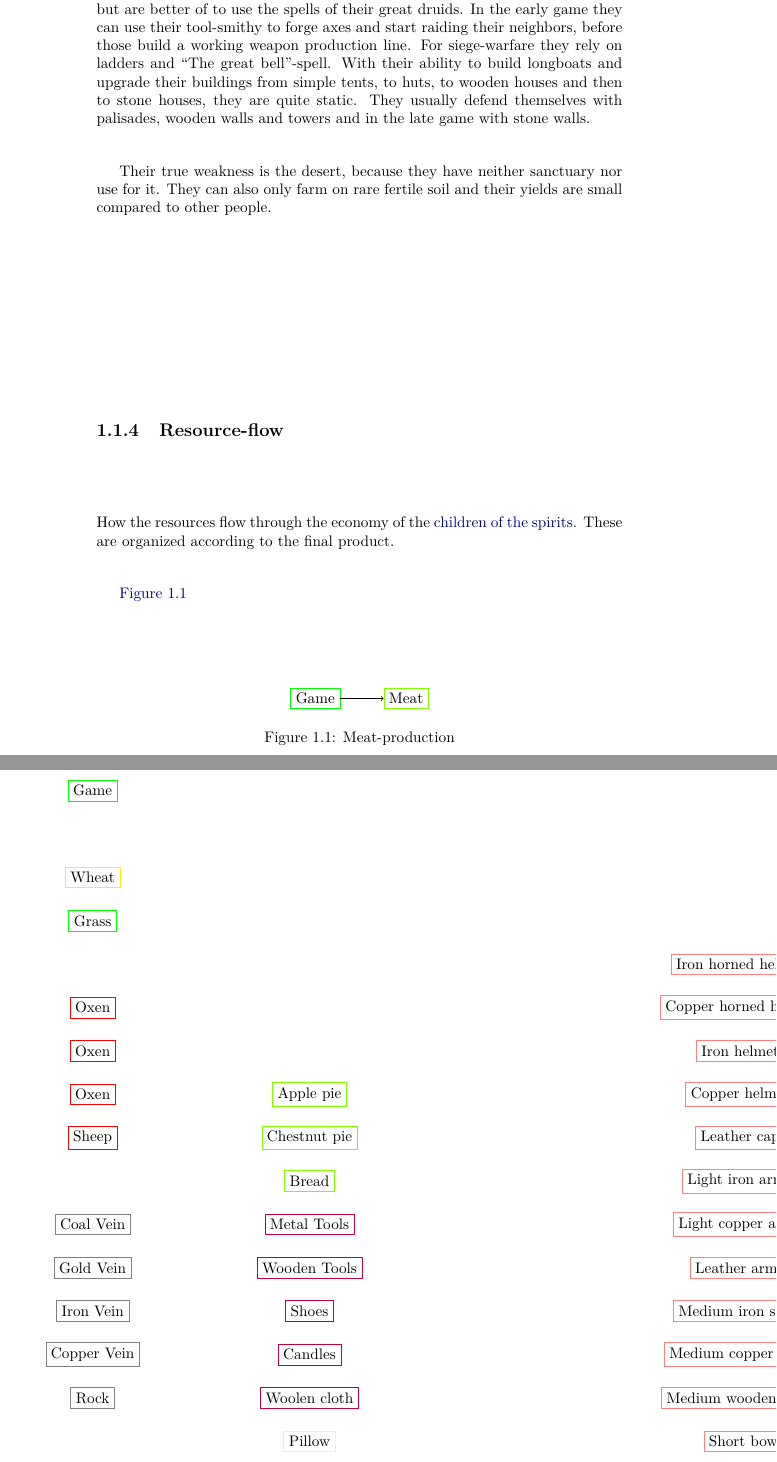
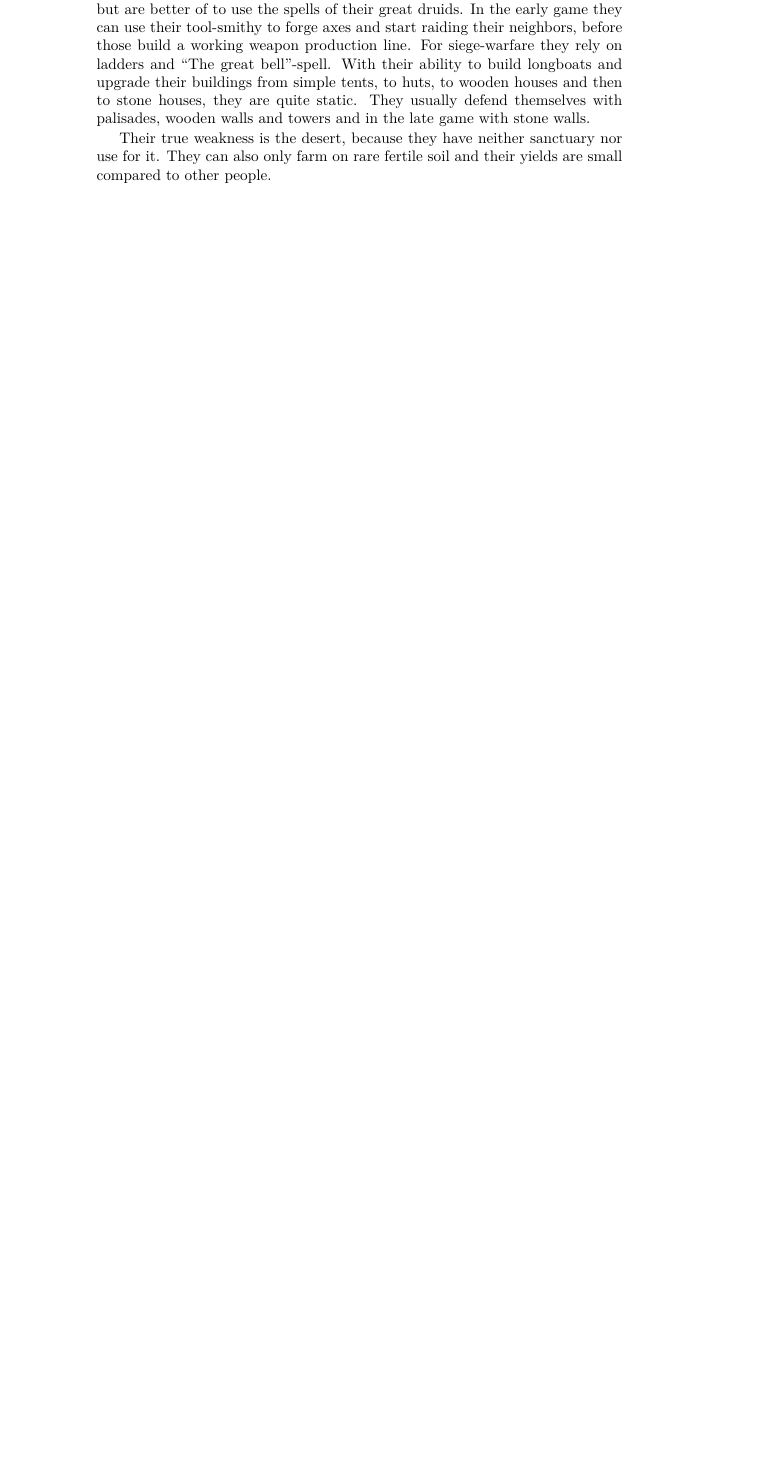
Before and after one commit to Einsied/TheTribes, a LaTeX book (cultures_like.tex): two parts of pages 10 and 11 of 31 before the commit and part of page 10 of 29 after it, the two joined at a grey line, cut so that both start at the same text, the shorter picture padded with empty space. Compiled offline with pdfLaTeX.

Commit message:
Removin resource-flow
I will provide it as a mermaid-diagramm.
This should make things simpler to few.

```diff
--- a/cultures_like.tex
+++ b/cultures_like.tex
@@ -461,17 +461,3 @@ with the other factions.
 		They can also only farm on rare fertile soil and their yields are small compared to
 		other people.
 
-	\subsection{Resource-flow}
-		How the resources flow through the economy of the \gls{Vikings}.
-		These are organized according to the final product.
-
-		\autoref{meat}
-
-	\begin{figure}[h]
-		\centering
-		\begin{tikzpicture}
-			\node [raw_renewable] (Game) at (0,0) {Game};
-			\node [food] (Meat) [right=of Game] {Meat};
-			\draw [->] (Game) -- (Meat);
-		\end{tikzpicture}
-		\caption{Meat-production}\label{meat}
@@ -487,18 +463,0 @@ with the other factions.
-		\node [raw_limited] (Rock) at (0,7) {Rock};
-		\node [raw_limited] (Copper Vein) at (0,8) {Copper Vein};
-		\node [raw_limited] (Iron Vein) at (0,9) {Iron Vein};
-		\node [raw_limited] (Gold Vein) at (0,10) {Gold Vein};
-		\node [raw_limited] (Coal Vein) at (0,11) {Coal Vein};
-
-		% Livestock
-		\node [livestock] (Sheep) at (0,13) {Sheep};
-		\node [livestock] (Oxen) at (0,14) {Oxen};
-		\node [livestock] (Chicken) at (0,15) {Oxen};
-		\node [livestock] (Pig) at (0,16) {Oxen};
-
-		% Produce
-		\node [raw_renewable] (Grass) at (0,18) {Grass};
-		\node [produce] (Wheat) at (0,19) {Wheat};
-
-		% The sea
-		\node [raw_renewable] (The sea) at (0,21) {Game};
@@ -519,9 +463,0 @@ with the other factions.
-		\node [luxury] (Pillow) at (5,6) {Pillow};
-		\node [good] (Woolen clothes) at (5,7) {Woolen cloth};
-		\node [good] (Candles) at (5,8) {Candles};
-		\node [good] (Shoes) at (5,9) {Shoes};
-		\node [good] (Wooden Tools) at (5,10) {Wooden Tools};
-		\node [good] (Metal Tools) at (5,11) {Metal Tools};
-		\node [food] (Bread) at (5,12) {Bread};
-		\node [food] (Chestnut pie) at (5,13) {Chestnut pie};
-		\node [food] (Apple pie) at (5,14) {Apple pie};
@@ -535,19 +464,3 @@ with the other factions.
-		\node [weapon] (Short bow) at (15,6) {Short bow};
-		\node [weapon] (Medium wooden shield) at (15,7) {Medium wooden shield};
-		\node [weapon] (Medium copper shield) at (15,8) {Medium copper shield};
-		\node [weapon] (Medium iron shield) at (15,9) {Medium iron shield};
-		\node [weapon] (Leather armor) at (15,10) {Leather armor};
-		\node [weapon] (Light copper armor) at (15,11) {Light copper armor};
-		\node [weapon] (Light iron armor) at (15,12) {Light iron armor};
-		\node [weapon] (Leather caps) at (15,13) {Leather caps};
-		\node [weapon] (Copper helmets) at (15,14) {Copper helmets};
-		\node [weapon] (Iron helmets) at (15,15) {Iron helmets};
-		\node [weapon] (Copper horned helmets) at (15,16) {Copper horned helmets};
-		\node [weapon] (Iron horned helmets) at (15,17) {Iron horned helmets};
-
-		%\draw [<-] (Game) -- (Meat);
-	\end{tikzpicture}
-
 \section{\Gls{Nomads}}
 
 	\begin{flushright}
```
Also changed, not shown: cultures_like.tex (30 more changed lines).
